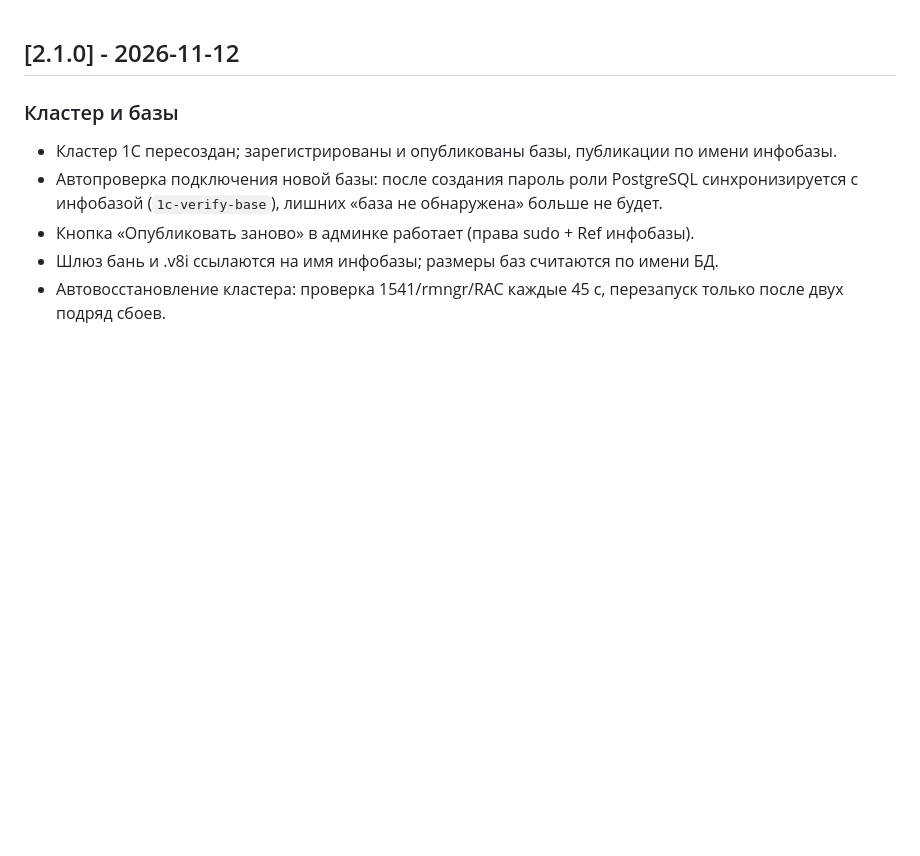
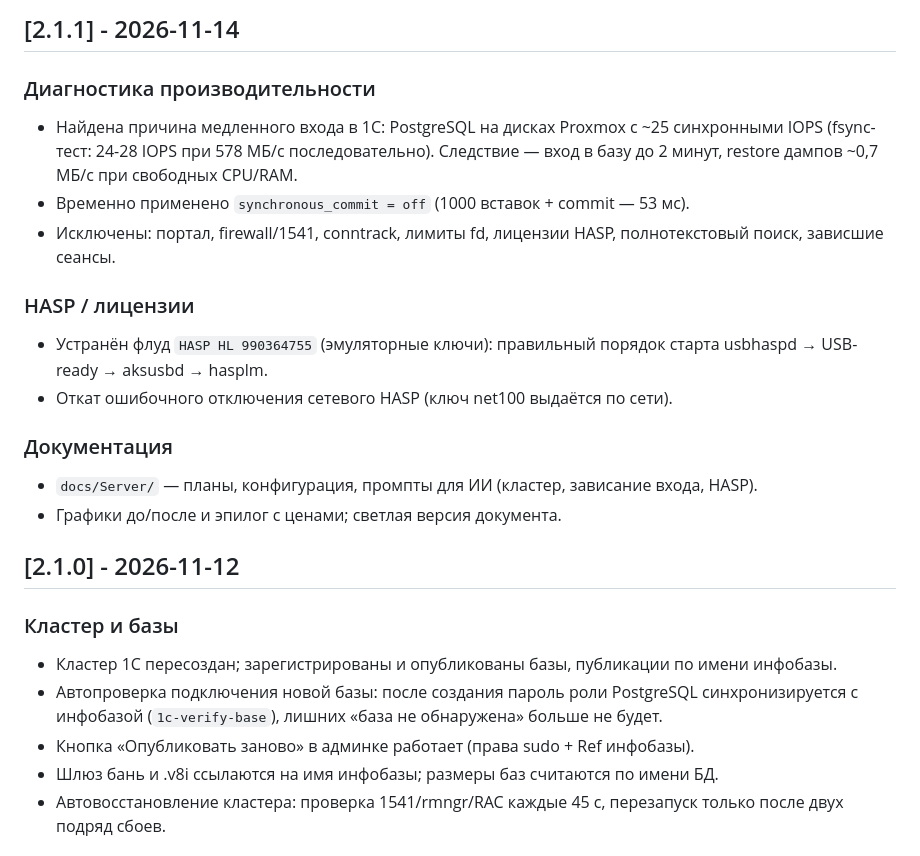
Before and after one commit to DgekStr/1CSmallControl, a Markdown page: CHANGELOG.md, the part around the change. GitHub-like rendering; blank space fills up the shorter version.

Commit message:
release 2.1.1: диагностика I/O-узкого места (25 IOPS), synchronous_commit=off, HASP-порядок старта, документация docs/Server
- найдена причина медленного входа: диски Proxmox дают ~25 fsync-IOPS (при 578 МБ/с sequential)
- применено synchronous_commit=off (1000 вставок+commit: 53 мс), откат документирован
- исключены портал, firewall/1541, conntrack, fd, лицензии, FTS, зависшие сеансы
- HASP: устранён флуд 990364755 (порядок usbhaspd -> USB-ready -> aksusbd -> hasplm)
- HASP: откат ошибочного отключения сетевого ключа net100
- добавлены: check-hasp-rac-license, usbhasp-wait-ready, deploy_hasp_safety, systemd drop-ins, logrotate
- документация docs/Server (планы, конфигурация, промпты ИИ), графики до/после, светлая версия
- версия 2.1.1

```diff
--- a/CHANGELOG.md
+++ b/CHANGELOG.md
@@ -1,3 +1,22 @@
+## [2.1.1] - 2026-11-14
+
+### Диагностика производительности
+- Найдена причина медленного входа в 1С: PostgreSQL на дисках Proxmox с ~25 синхронными IOPS
+  (fsync-тест: 24-28 IOPS при 578 МБ/с последовательно). Следствие — вход в базу до 2 минут,
+  restore дампов ~0,7 МБ/с при свободных CPU/RAM.
+- Временно применено `synchronous_commit = off` (1000 вставок + commit — 53 мс).
+- Исключены: портал, firewall/1541, conntrack, лимиты fd, лицензии HASP, полнотекстовый поиск,
+  зависшие сеансы.
+
+### HASP / лицензии
+- Устранён флуд `HASP HL 990364755` (эмуляторные ключи): правильный порядок старта
+  usbhaspd → USB-ready → aksusbd → hasplm.
+- Откат ошибочного отключения сетевого HASP (ключ net100 выдаётся по сети).
+
+### Документация
+- `docs/Server/` — планы, конфигурация, промпты для ИИ (кластер, зависание входа, HASP).
+- Графики до/после и эпилог с ценами; светлая версия документа.
+
 ## [2.1.0] - 2026-11-12
 
 ### Кластер и базы
```
Also changed, not shown: README.md (+1 -1 lines), icons/disconnect.png (added), 13 other files.
